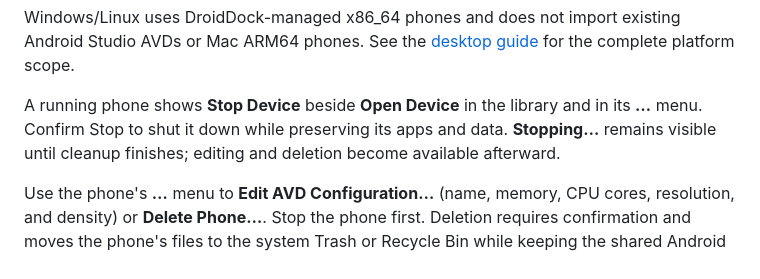
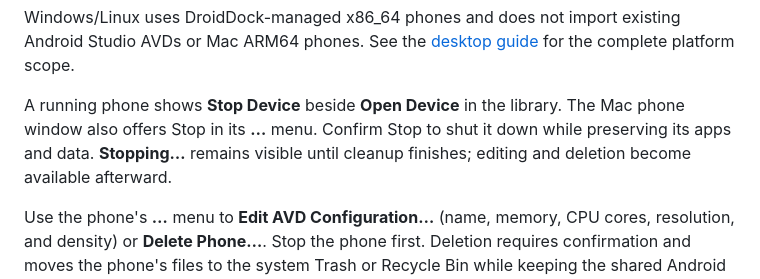
Before and after one commit to SuryaSriramD/DroidDock, a Markdown page: README.md, the part around the change. Drawn GitHub-style.

Commit message:
docs: clarify Stop control placement by platform

```diff
--- a/README.md
+++ b/README.md
@@ -45,7 +45,7 @@ DroidDock runs Google's Android Emulator headlessly and embeds the device displa
 
 Windows/Linux uses DroidDock-managed x86_64 phones and does not import existing Android Studio AVDs or Mac ARM64 phones. See the [desktop guide](desktop/README.md) for the complete platform scope.
 
-A running phone shows **Stop Device** beside **Open Device** in the library and in its **…** menu. Confirm Stop to shut it down while preserving its apps and data. **Stopping…** remains visible until cleanup finishes; editing and deletion become available afterward.
+A running phone shows **Stop Device** beside **Open Device** in the library. The Mac phone window also offers Stop in its **…** menu. Confirm Stop to shut it down while preserving its apps and data. **Stopping…** remains visible until cleanup finishes; editing and deletion become available afterward.
 
 Use the phone's **…** menu to **Edit AVD Configuration…** (name, memory, CPU cores, resolution, and density) or **Delete Phone…**. Stop the phone first. Deletion requires confirmation and moves the phone's files to the system Trash or Recycle Bin while keeping the shared Android runtime. Deleting the last phone restores **Set Up Android** so you can create one again.
 
```
